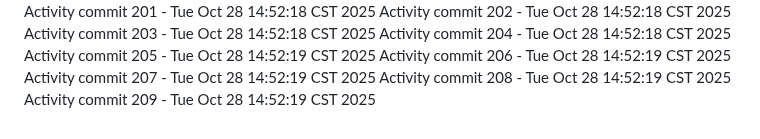
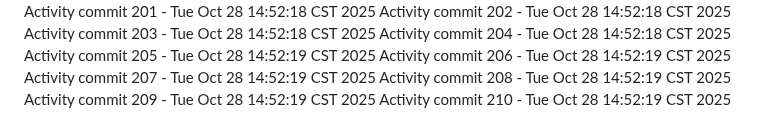
Before and after one commit to Adoptsomekids/Invitacion-Cumple-Fanny-Giacomo, a Markdown page: README.md, the part around the change. Drawn GitHub-style.

Commit message:
Automated activity update 210/1761684739

```diff
--- a/README.md
+++ b/README.md
@@ -209,3 +209,4 @@ Activity commit 206 - Tue Oct 28 14:52:19 CST 2025
 Activity commit 207 - Tue Oct 28 14:52:19 CST 2025
 Activity commit 208 - Tue Oct 28 14:52:19 CST 2025
 Activity commit 209 - Tue Oct 28 14:52:19 CST 2025
+Activity commit 210 - Tue Oct 28 14:52:19 CST 2025
```
